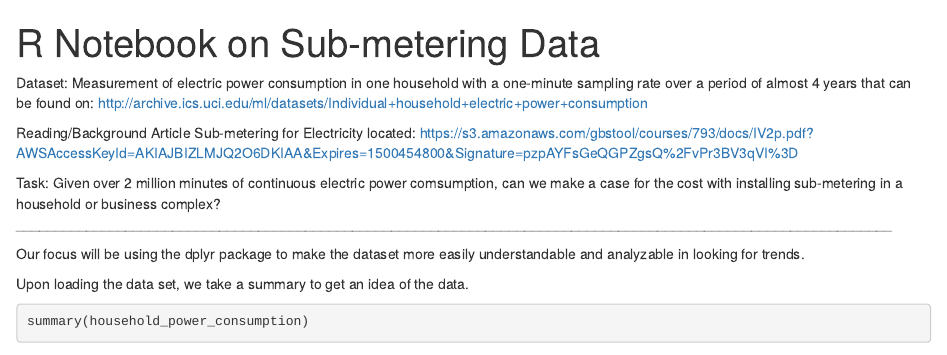
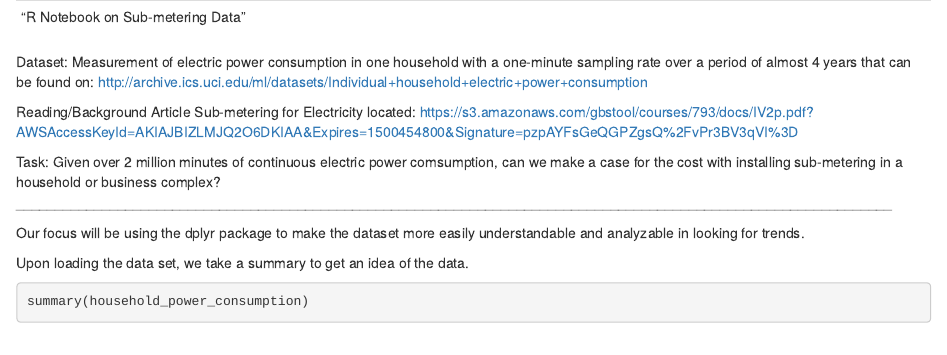
Before and after one commit to AshishG816/Sub-metering-Data-Analysis-with-R-and-Python, an R Markdown document (R Notebook on Sub-metering Data.Rmd): the page in a window 1100 px wide, from its top. Rendered offline with R 4.5, knitr and Pandoc, with nearby package versions; some code elsewhere in the file could not run offline.

Commit message:
Update R Notebook on Sub-metering Data.Rmd

```diff
--- a/R Notebook on Sub-metering Data.Rmd
+++ b/R Notebook on Sub-metering Data.Rmd
@@ -1,6 +1,5 @@
 ---
-title: "R Notebook on Sub-metering Data"
-output: html_notebook
+"R Notebook on Sub-metering Data"
 ---
 Dataset:
 Measurement of electric power consumption in one household with a one-minute sampling rate over a period of almost 4 years that can be found on:
```
